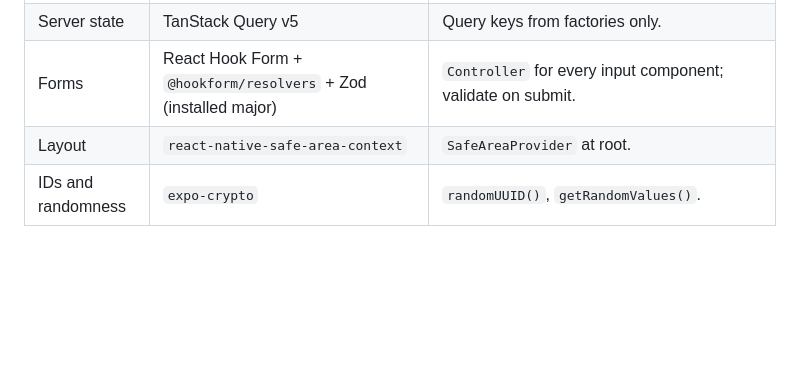
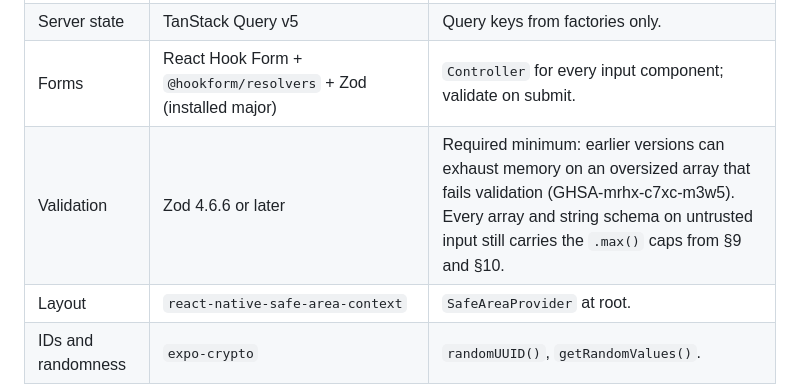
Before and after one commit to Tobias-SB/Bookmark, a Markdown page: docs/BOOKMARK_SPEC.md, the part around the change. Rendered like a GitHub page; blank space fills up the shorter version.

```diff
--- a/docs/BOOKMARK_SPEC.md
+++ b/docs/BOOKMARK_SPEC.md
@@ -198,6 +198,7 @@ Expo managed workflow with development builds. Targets `android` and `web` (`ios
 | Storage | `expo-sqlite` on Android and web, behind the `Db` port (§5.3) | Web support is alpha and needs the WASM Metro config plus COOP/COEP headers; use `require-corp` because Safari does not support `credentialless` (spike S1). No AsyncStorage and no localStorage anywhere: all persistence, settings included, is SQLite. |
 | Server state | TanStack Query v5 | Query keys from factories only. |
 | Forms | React Hook Form + `@hookform/resolvers` + Zod (installed major) | `Controller` for every input component; validate on submit. |
+| Validation | Zod 4.6.6 or later | Required minimum: earlier versions can exhaust memory on an oversized array that fails validation (GHSA-mrhx-c7xc-m3w5). Every array and string schema on untrusted input still carries the `.max()` caps from §9 and §10. |
 | Layout | `react-native-safe-area-context` | `SafeAreaProvider` at root. |
 | IDs and randomness | `expo-crypto` | `randomUUID()`, `getRandomValues()`. |
 | Encryption | `@noble/ciphers`, `@noble/hashes` | Pure JS, same code on Android and web. Backup/sync file encryption only. |
```
Also changed, not shown: CHANGELOG.md (+6 -0 lines).
